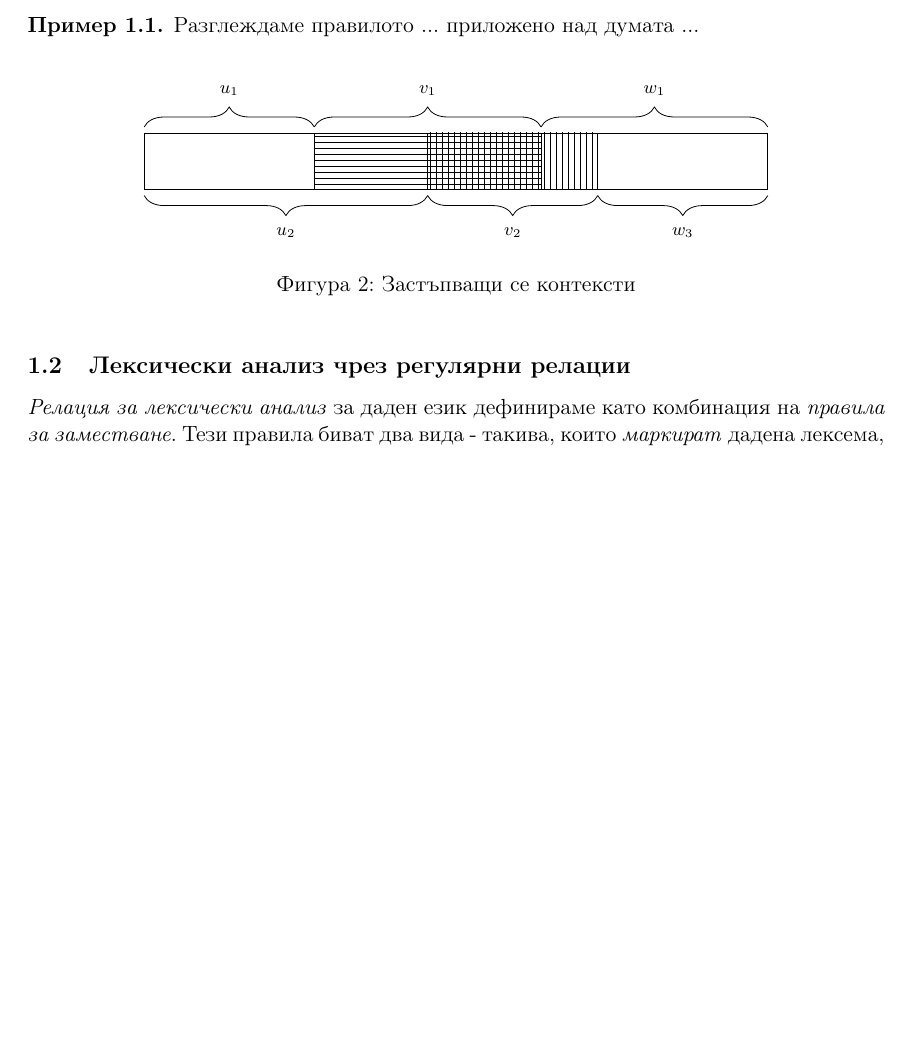
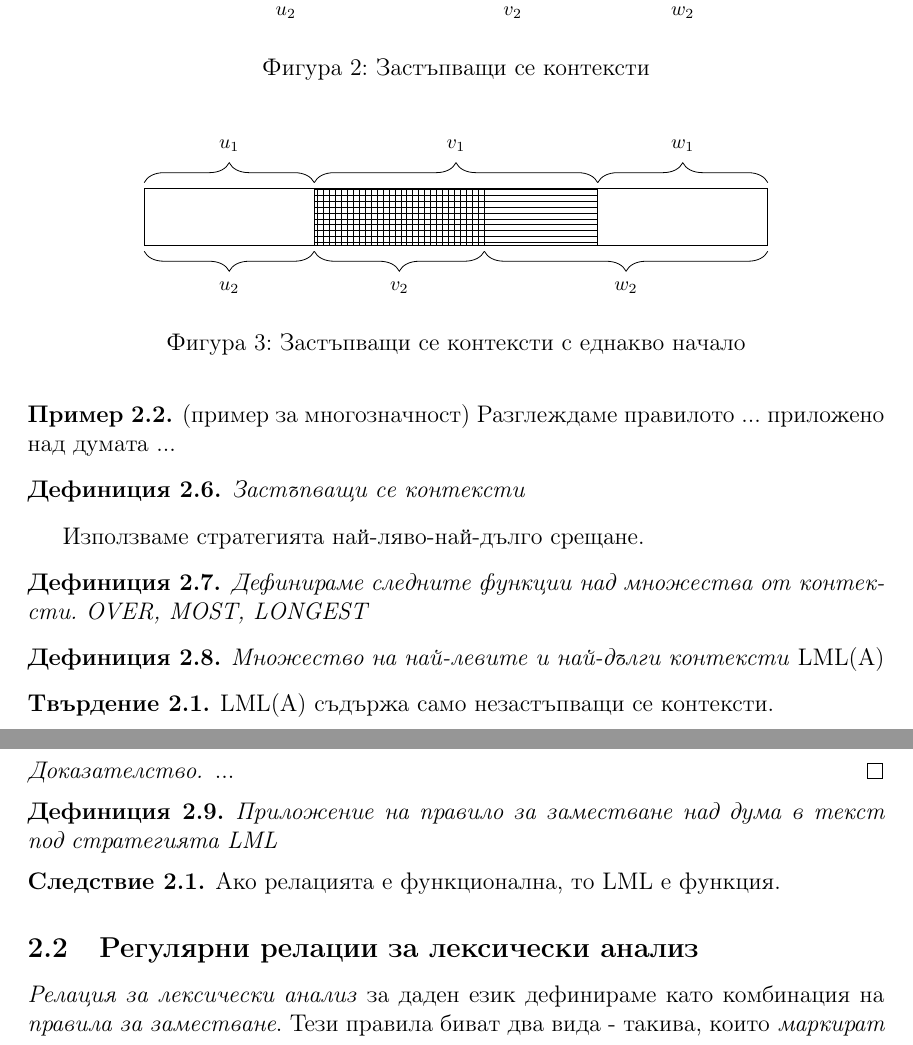
Before and after one commit to deniskyashif/thesis, a LaTeX thesis (paper/thesis-bg.tex): part of page 2 of 6 before the commit and two parts of pages 3 and 4 of 8 after it, the two joined at a grey line, cut so that both start at the same text, the shorter picture padded with empty space. Compiled offline with pdfLaTeX.

Commit message:
update thesis draft

```diff
--- a/paper/thesis-bg.tex
+++ b/paper/thesis-bg.tex
@@ -1,4 +1,4 @@
-\documentclass[11pt, oneside]{article}
+\documentclass[12pt, oneside]{article}
 
 \usepackage{graphicx}
 \usepackage{amssymb}
@@ -11,6 +11,8 @@
 \newtheorem{theorem}{Теорема}[section]
 \newtheorem{construction}{Конструкция}[section]
 \newtheorem{example}{Пример}[section]
+\newtheorem{proposition}{Твърдение}[section]
+\newtheorem{corollary}{Следствие}[section]
 
 \usepackage{geometry}
 \geometry{letterpaper}
@@ -69,6 +90,3 @@
-\begin{example}
-	Разглеждаме правилото ... приложено над думата ...
-\end{example}
 
 \begin{figure}[!htb]
 	\centering
@@ -90,12 +108,70 @@
 	\draw [decorate,decoration={brace,amplitude=10pt,raise=3pt},yshift=0pt]
 		(7,1) -- (11,1) node [black,midway,xshift=0cm,yshift=0.75cm] {\footnotesize $w_1$};
 	\draw [decorate,decoration={brace,amplitude=10pt,mirror,raise=3pt},yshift=0pt]
-		(8,0) -- (11,0) node [black,midway,xshift=0cm,yshift=-0.75cm] {\footnotesize $w_3$};
+		(8,0) -- (11,0) node [black,midway,xshift=0cm,yshift=-0.75cm] {\footnotesize $w_2$};
 	\end{tikzpicture}
 	\caption{Застъпващи се контексти}
 \end{figure}
 
-\subsection{Лексически анализ чрез регулярни релации}
+\begin{figure}[!htb]
+	\centering
+	\begin{tikzpicture}
+	\draw (0,0) rectangle (3,1); % u_1
+	\draw (0,0) rectangle (3,1); % u_2
+	\draw[pattern=horizontal lines] (3,0) rectangle (8,1); % v_1
+	\draw[pattern=vertical lines] (3,0) rectangle (6,1); % v_2
+	\draw (8,0) rectangle (11,1); % w_1
+	\draw (6,0) rectangle (11,1); % w_2
+	\draw [decorate,decoration={brace,amplitude=10pt,raise=3pt},yshift=0pt]
+		(0,1) -- (3,1) node [black,midway,xshift=0cm,yshift=0.75cm] {\footnotesize $u_1$};
+	\draw [decorate,decoration={brace,amplitude=10pt,mirror,raise=3pt},yshift=0pt]
+		(0,0) -- (3,0) node [black,midway,xshift=0cm,yshift=-0.75cm] {\footnotesize $u_2$};
+	\draw [decorate,decoration={brace,amplitude=10pt,raise=3pt},yshift=0pt]
+		(3,1) -- (8,1) node [black,midway,xshift=0cm,yshift=0.75cm] {\footnotesize $v_1$};
+	\draw [decorate,decoration={brace,amplitude=10pt,mirror,raise=3pt},yshift=0pt]
+		(3,0) -- (6,0) node [black,midway,xshift=0cm,yshift=-0.75cm] {\footnotesize $v_2$};
+	\draw [decorate,decoration={brace,amplitude=10pt,raise=3pt},yshift=0pt]
+		(8,1) -- (11,1) node [black,midway,xshift=0cm,yshift=0.75cm] {\footnotesize $w_1$};
+	\draw [decorate,decoration={brace,amplitude=10pt,mirror,raise=3pt},yshift=0pt]
+		(6,0) -- (11,0) node [black,midway,xshift=0cm,yshift=-0.75cm] {\footnotesize $w_2$};
+	\end{tikzpicture}
+	\caption{Застъпващи се контексти с еднакво начало}
+\end{figure}
+
+\begin{example}
+	(пример за многозначност) Разглеждаме правилото ... приложено над думата ...
+\end{example}
+
+\begin{definition}
+	\emph{Застъпващи се контексти}
+\end{definition}
+
+Използваме стратегията най-ляво-най-дълго срещане.
+
+\begin{definition}
+	\emph{Дефинираме следните функции над множества от контексти. OVER, MOST, LONGEST}
+\end{definition}
+
+\begin{definition}
+	\emph{Множество на най-левите и най-дълги контексти} LML(A)
+\end{definition}
+
+\begin{proposition}
+	LML(A) съдържа само незастъпващи се контексти.
+	\begin{proof}
+		...
+	\end{proof}
+\end{proposition}
+
+\begin{definition}
+	\emph{Приложение на правило за заместване над дума в текст под стратегията LML}
+\end{definition}
+
+\begin{corollary}
+	Ако релацията е функционална, то LML е функция.
+\end{corollary}
+
+\subsection{Регулярни релации за лексически анализ}
 
 \emph{Релация за лексически анализ} за даден език дефинираме като комбинация на \emph{правила за заместване}. Тези правила биват два вида - такива, които \emph{маркират} дадена лексема, или \emph{нормализиращи правила}, които служат за предварителна обработка входния текст, като на пример за премахване на излишни символи.
 
```
Also changed, not shown: README.md, paper/thesis-bg.pdf, paper/thesis-bg.tex (48 more changed lines).
